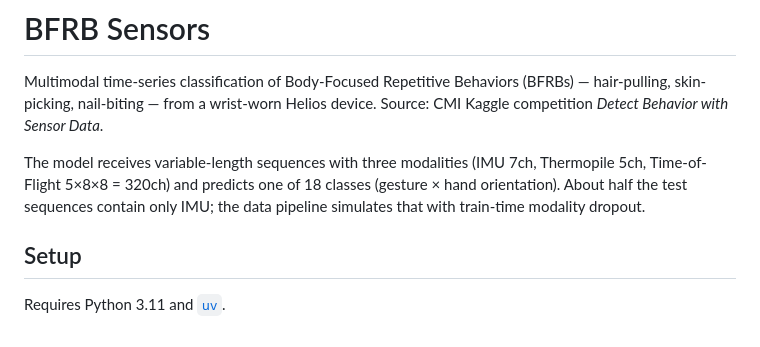
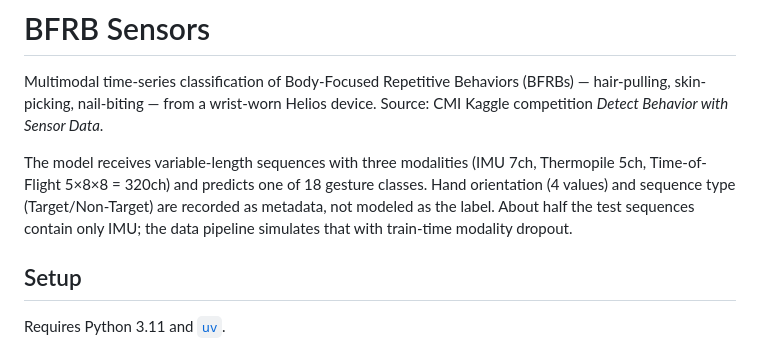
Before and after one commit to basar-yilmaz/sensor-data-prediction, a Markdown page: README.md, the part around the change. GitHub-like rendering.

Commit message:
docs: correct label description (18 gesture classes)

```diff
--- a/README.md
+++ b/README.md
@@ -2,7 +2,7 @@
 
 Multimodal time-series classification of Body-Focused Repetitive Behaviors (BFRBs) — hair-pulling, skin-picking, nail-biting — from a wrist-worn Helios device. Source: CMI Kaggle competition _Detect Behavior with Sensor Data_.
 
-The model receives variable-length sequences with three modalities (IMU 7ch, Thermopile 5ch, Time-of-Flight 5×8×8 = 320ch) and predicts one of 18 classes (gesture × hand orientation). About half the test sequences contain only IMU; the data pipeline simulates that with train-time modality dropout.
+The model receives variable-length sequences with three modalities (IMU 7ch, Thermopile 5ch, Time-of-Flight 5×8×8 = 320ch) and predicts one of 18 gesture classes. Hand orientation (4 values) and sequence type (Target/Non-Target) are recorded as metadata, not modeled as the label. About half the test sequences contain only IMU; the data pipeline simulates that with train-time modality dropout.
 
 ## Setup
 
```
